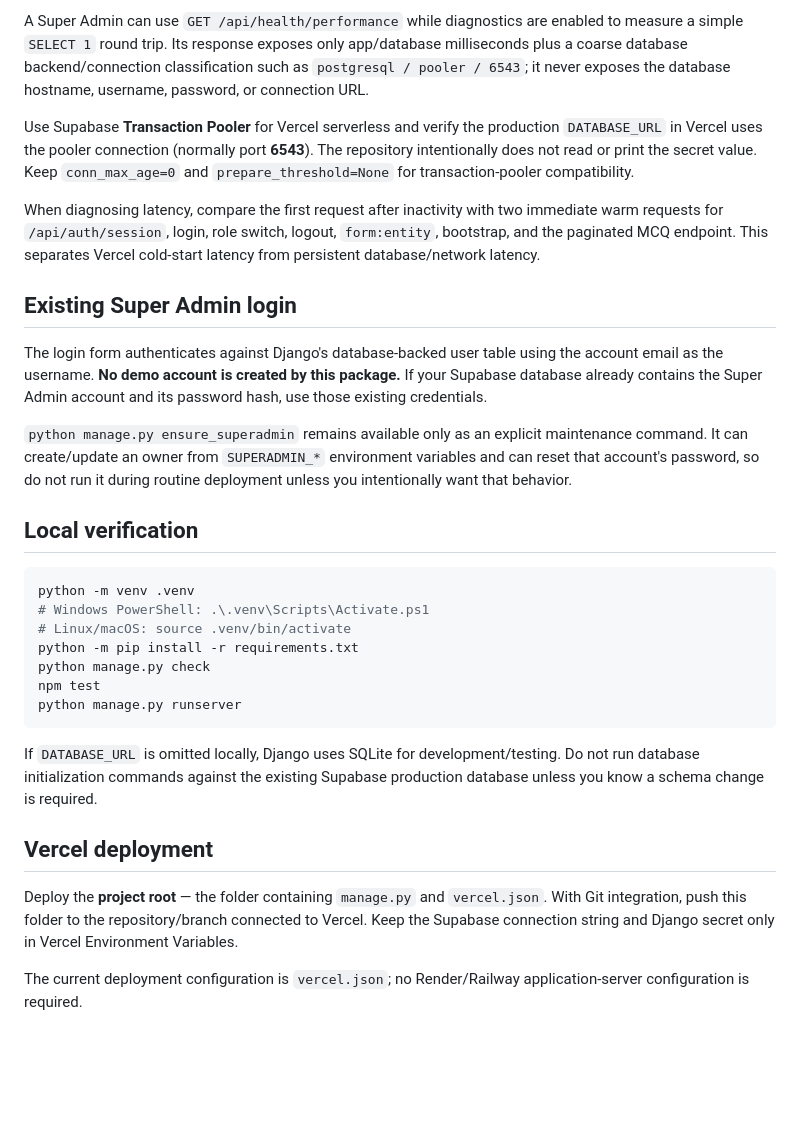
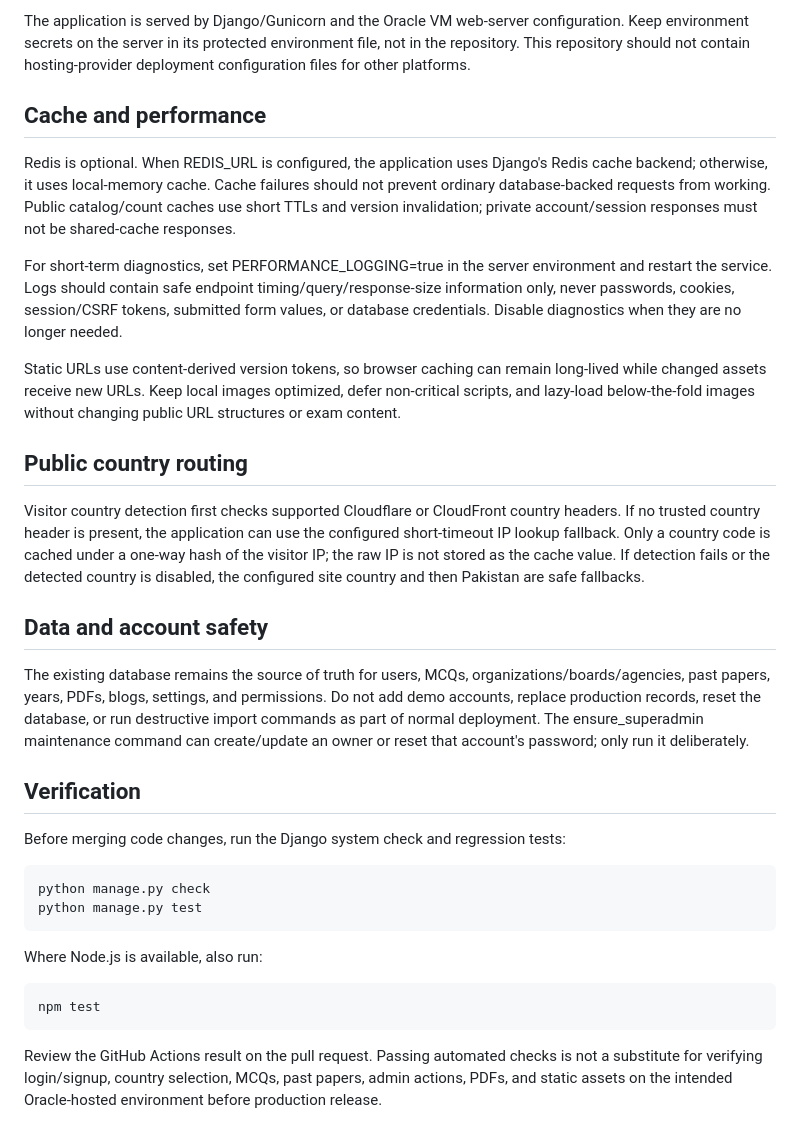
Before and after one commit to AdnanAliCoder/mcq-campus, a Markdown page: README.md, the part around one of its changes. Rendered like a GitHub page; blank space fills up the shorter version.

Commit message:
Document Django frontend stack and Oracle Cloud deployment

````diff
--- a/README.md
+++ b/README.md
@@ -59,32 +72,31 @@ For temporary performance investigation, set `PERFORMANCE_LOGGING=true` in the r
 
-A Super Admin can use `GET /api/health/performance` while diagnostics are enabled to measure a simple `SELECT 1` round trip. Its response exposes only app/database milliseconds plus a coarse database backend/connection classification such as `postgresql / pooler / 6543`; it never exposes the database hostname, username, password, or connection URL.
+The application is served by Django/Gunicorn and the Oracle VM web-server configuration. Keep environment secrets on the server in its protected environment file, not in the repository. This repository should not contain hosting-provider deployment configuration files for other platforms.
 
-Use Supabase **Transaction Pooler** for Vercel serverless and verify the production `DATABASE_URL` in Vercel uses the pooler connection (normally port **6543**). The repository intentionally does not read or print the secret value. Keep `conn_max_age=0` and `prepare_threshold=None` for transaction-pooler compatibility.
+## Cache and performance
 
-When diagnosing latency, compare the first request after inactivity with two immediate warm requests for `/api/auth/session`, login, role switch, logout, `form:entity`, bootstrap, and the paginated MCQ endpoint. This separates Vercel cold-start latency from persistent database/network latency.
+Redis is optional. When REDIS_URL is configured, the application uses Django's Redis cache backend; otherwise, it uses local-memory cache. Cache failures should not prevent ordinary database-backed requests from working. Public catalog/count caches use short TTLs and version invalidation; private account/session responses must not be shared-cache responses.
 
-## Existing Super Admin login
+For short-term diagnostics, set PERFORMANCE_LOGGING=true in the server environment and restart the service. Logs should contain safe endpoint timing/query/response-size information only, never passwords, cookies, session/CSRF tokens, submitted form values, or database credentials. Disable diagnostics when they are no longer needed.
 
-The login form authenticates against Django's database-backed user table using the account email as the username. **No demo account is created by this package.** If your Supabase database already contains the Super Admin account and its password hash, use those existing credentials.
+Static URLs use content-derived version tokens, so browser caching can remain long-lived while changed assets receive new URLs. Keep local images optimized, defer non-critical scripts, and lazy-load below-the-fold images without changing public URL structures or exam content.
 
-`python manage.py ensure_superadmin` remains available only as an explicit maintenance command. It can create/update an owner from `SUPERADMIN_*` environment variables and can reset that account's password, so do not run it during routine deployment unless you intentionally want that behavior.
+## Public country routing
 
-## Local verification
+Visitor country detection first checks supported Cloudflare or CloudFront country headers. If no trusted country header is present, the application can use the configured short-timeout IP lookup fallback. Only a country code is cached under a one-way hash of the visitor IP; the raw IP is not stored as the cache value. If detection fails or the detected country is disabled, the configured site country and then Pakistan are safe fallbacks.
 
-```sh
-python -m venv .venv
-# Windows PowerShell: .\.venv\Scripts\Activate.ps1
-# Linux/macOS: source .venv/bin/activate
-python -m pip install -r requirements.txt
-python manage.py check
-npm test
-python manage.py runserver
-```
+## Data and account safety
 
-If `DATABASE_URL` is omitted locally, Django uses SQLite for development/testing. Do not run database initialization commands against the existing Supabase production database unless you know a schema change is required.
+The existing database remains the source of truth for users, MCQs, organizations/boards/agencies, past papers, years, PDFs, blogs, settings, and permissions. Do not add demo accounts, replace production records, reset the database, or run destructive import commands as part of normal deployment. The ensure_superadmin maintenance command can create/update an owner or reset that account's password; only run it deliberately.
 
-## Vercel deployment
+## Verification
 
-Deploy the **project root** — the folder containing `manage.py` and `vercel.json`. With Git integration, push this folder to the repository/branch connected to Vercel. Keep the Supabase connection string and Django secret only in Vercel Environment Variables.
+Before merging code changes, run the Django system check and regression tests:
 
-The current deployment configuration is `vercel.json`; no Render/Railway application-server configuration is required.
+    python manage.py check
+    python manage.py test
+
+Where Node.js is available, also run:
+
+    npm test
+
+Review the GitHub Actions result on the pull request. Passing automated checks is not a substitute for verifying login/signup, country selection, MCQs, past papers, admin actions, PDFs, and static assets on the intended Oracle-hosted environment before production release.
````
Also changed, not shown: other parts of README.md (+50 -37 lines).
